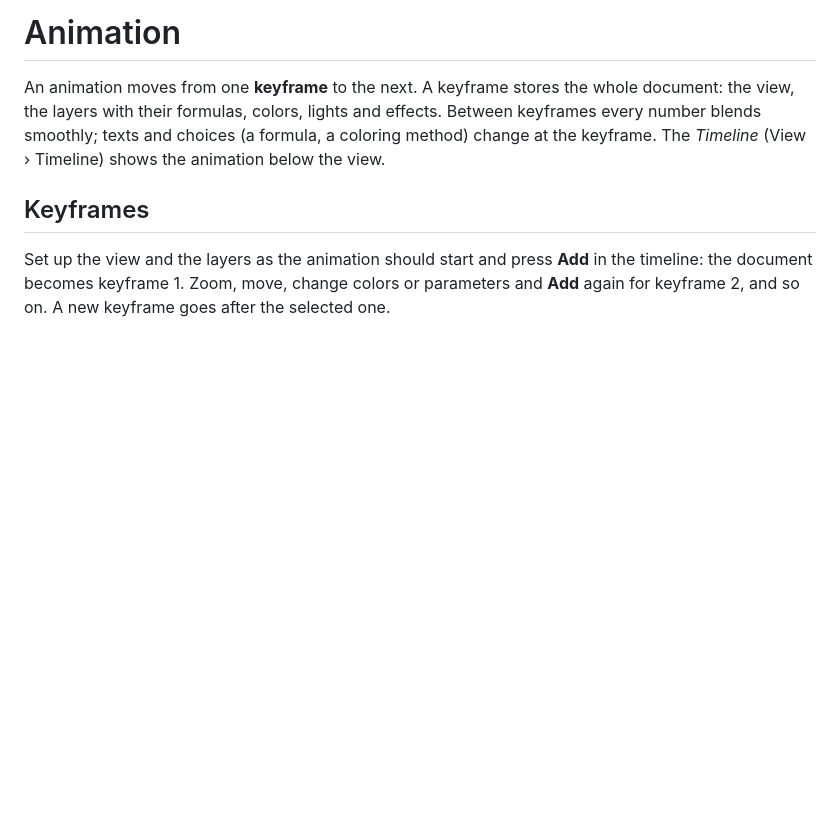
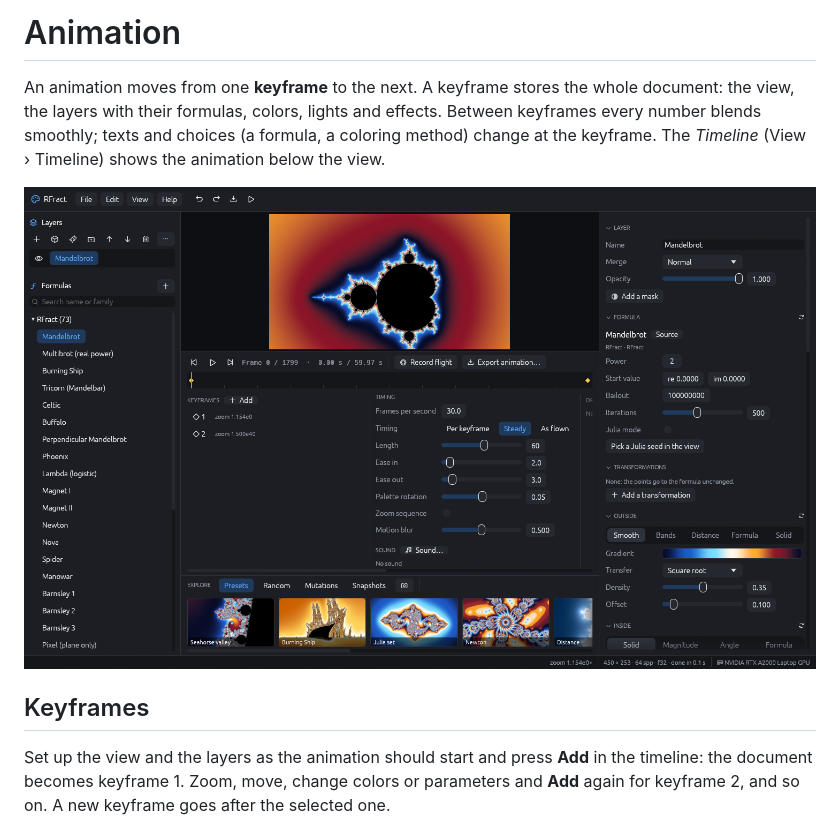
Before and after one commit to Ravetracer/RFract, a Markdown page: docs/manual/11-animation.md, the part around the change. Drawn GitHub-style; pictures changed too: docs/manual/images/timeline-explore.png (added); blank space fills up the shorter version.

Commit message:
Manual: screenshots of the timeline, explore lane and render queue
Co-Authored-By: Claude Opus 5.5 <noreply@anthropic.com>

```diff
--- a/docs/manual/11-animation.md
+++ b/docs/manual/11-animation.md
@@ -4,6 +4,8 @@ An animation moves from one **keyframe** to the next. A keyframe stores the whol
 the view, the layers with their formulas, colors, lights and effects. Between keyframes every
 number blends smoothly; texts and choices (a formula, a coloring method) change at the
 keyframe. The *Timeline* (View › Timeline) shows the animation below the view.
+
+![The timeline below the view: transport and time bar, keyframes, timing and sound; the explore lane at the bottom](images/timeline-explore.png)
 
 ## Keyframes
 
```
Also changed, not shown: docs/manual/09-files.md (+2 -0 lines), docs/manual/images/render-queue.png (added).
